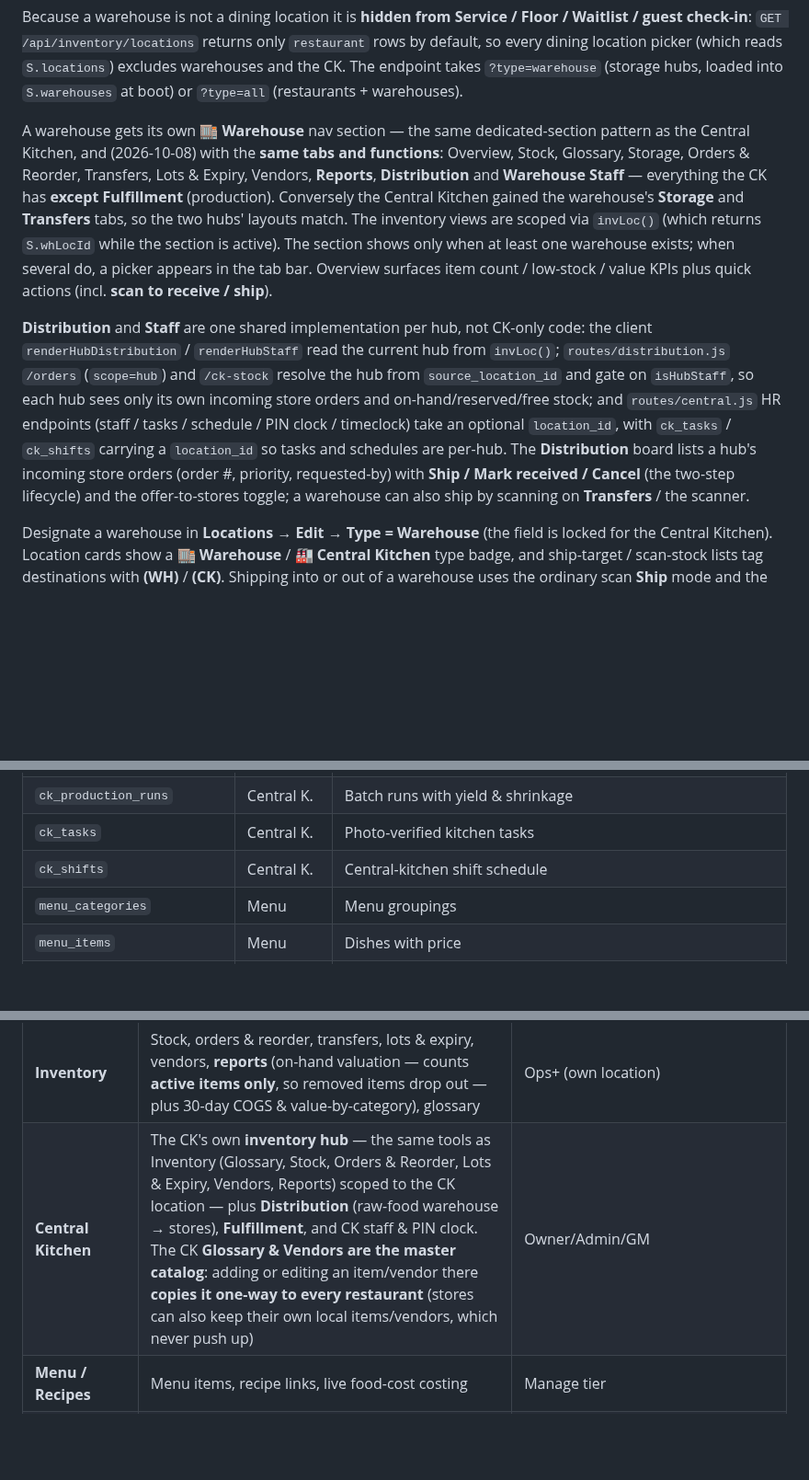
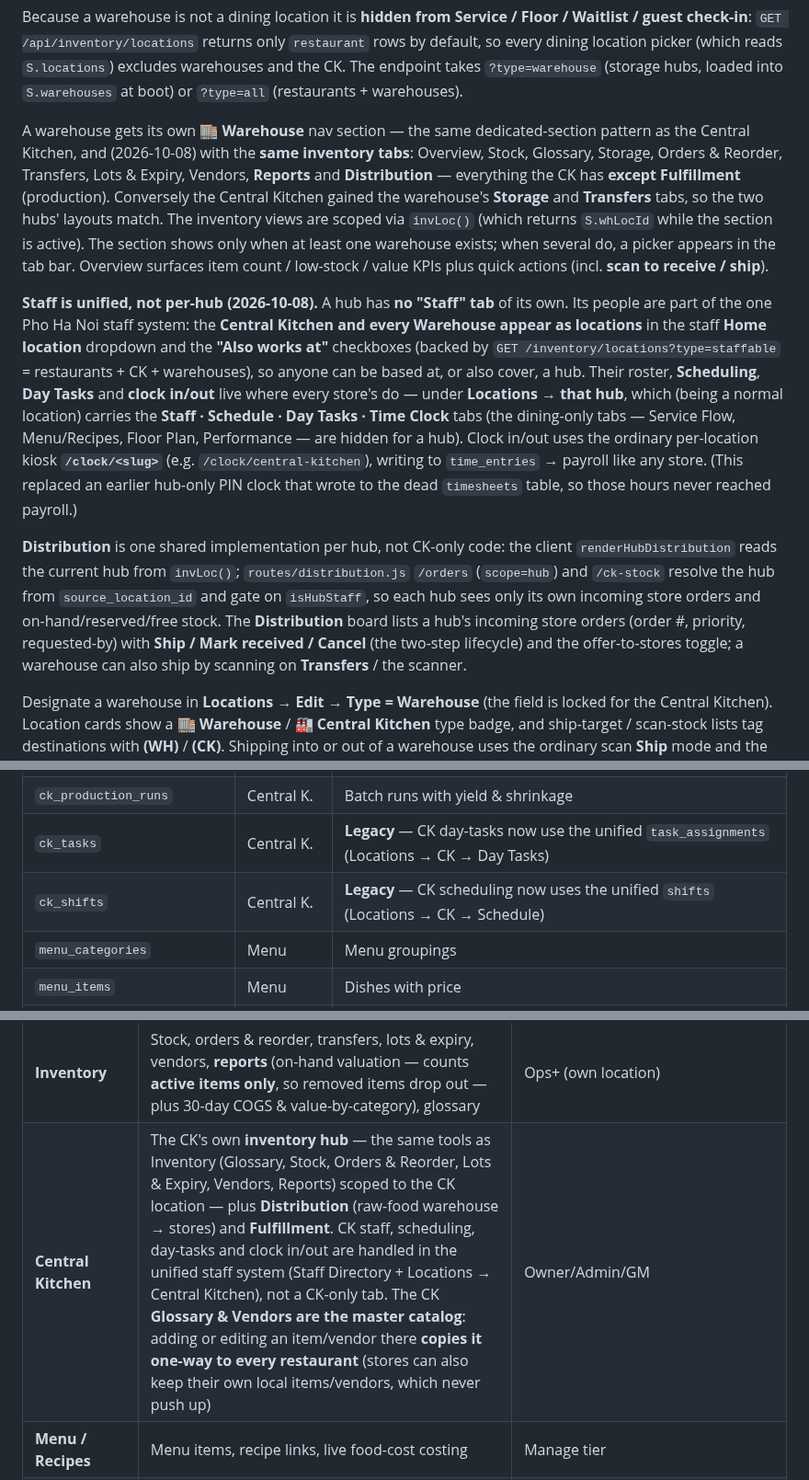
Before and after one commit to nolanle-gmail/pho-ha-noi, a Markdown page: docs/HANDBOOK.md, 3 parts joined by grey strips. Shown at 92% size. Drawn GitHub-style; blank space fills up the shorter version.

Commit message:
Handbook: CK/Warehouse staff unified (one roster, per-location clock; no hub Staff tab)
Updates the Warehouses section and the Central Kitchen module-access row to reflect that
hub staff, scheduling, day-tasks and clock in/out now live in the unified staff system
(Staff Directory + Locations → that hub), the hub Staff tabs are gone, CK/Warehouse are
staffable locations in the staff forms, and clock in/out uses /clock/<slug> → time_entries.
Marks ck_tasks/ck_shifts as legacy.

Co-Authored-By: Claude Opus 4.8 <noreply@anthropic.com>

```diff
--- a/docs/HANDBOOK.md
+++ b/docs/HANDBOOK.md
@@ -981,27 +981,37 @@ Waitlist / guest check-in**: `GET /api/inventory/locations` returns only
 (restaurants + warehouses).
 
 A warehouse gets its own **🏬 Warehouse** nav section — the same dedicated-section
-pattern as the Central Kitchen, and (2026-10-08) with the **same tabs and functions**:
+pattern as the Central Kitchen, and (2026-10-08) with the **same inventory tabs**:
 Overview, Stock, Glossary, Storage, Orders & Reorder, Transfers, Lots & Expiry,
-Vendors, **Reports**, **Distribution** and **Warehouse Staff** — everything the CK
-has **except Fulfillment** (production). Conversely the Central Kitchen gained the
-warehouse's **Storage** and **Transfers** tabs, so the two hubs' layouts match. The
-inventory views are scoped via `invLoc()` (which returns `S.whLocId` while the
-section is active). The section shows only when at least one warehouse exists; when
-several do, a picker appears in the tab bar. Overview surfaces item count / low-stock
-/ value KPIs plus quick actions (incl. **scan to receive / ship**).
-
-**Distribution** and **Staff** are one shared implementation per hub, not CK-only
-code: the client `renderHubDistribution` / `renderHubStaff` read the current hub from
-`invLoc()`; `routes/distribution.js` `/orders` (`scope=hub`) and `/ck-stock` resolve
-the hub from `source_location_id` and gate on `isHubStaff`, so each hub sees only its
-own incoming store orders and on-hand/reserved/free stock; and `routes/central.js`
-HR endpoints (staff / tasks / schedule / PIN clock / timeclock) take an optional
-`location_id`, with `ck_tasks` / `ck_shifts` carrying a `location_id` so tasks and
-schedules are per-hub. The **Distribution** board lists a hub's incoming store orders
-(order #, priority, requested-by) with **Ship / Mark received / Cancel** (the two-step
-lifecycle) and the offer-to-stores toggle; a warehouse can also ship by scanning on
-**Transfers** / the scanner.
+Vendors, **Reports** and **Distribution** — everything the CK has **except
+Fulfillment** (production). Conversely the Central Kitchen gained the warehouse's
+**Storage** and **Transfers** tabs, so the two hubs' layouts match. The inventory
+views are scoped via `invLoc()` (which returns `S.whLocId` while the section is
+active). The section shows only when at least one warehouse exists; when several do, a
+picker appears in the tab bar. Overview surfaces item count / low-stock / value KPIs
+plus quick actions (incl. **scan to receive / ship**).
+
+**Staff is unified, not per-hub (2026-10-08).** A hub has **no "Staff" tab** of its
+own. Its people are part of the one Pho Ha Noi staff system: the **Central Kitchen and
+every Warehouse appear as locations** in the staff **Home location** dropdown and the
+**"Also works at"** checkboxes (backed by `GET /inventory/locations?type=staffable` =
+restaurants + CK + warehouses), so anyone can be based at, or also cover, a hub. Their
+roster, **Scheduling**, **Day Tasks** and **clock in/out** live where every store's do
+— under **Locations → that hub**, which (being a normal location) carries the **Staff ·
+Schedule · Day Tasks · Time Clock** tabs (the dining-only tabs — Service Flow,
+Menu/Recipes, Floor Plan, Performance — are hidden for a hub). Clock in/out uses the
+ordinary per-location kiosk **`/clock/<slug>`** (e.g. `/clock/central-kitchen`), writing
+to `time_entries` → payroll like any store. (This replaced an earlier hub-only PIN
+clock that wrote to the dead `timesheets` table, so those hours never reached payroll.)
+
+**Distribution** is one shared implementation per hub, not CK-only code: the client
+`renderHubDistribution` reads the current hub from `invLoc()`; `routes/distribution.js`
+`/orders` (`scope=hub`) and `/ck-stock` resolve the hub from `source_location_id` and
+gate on `isHubStaff`, so each hub sees only its own incoming store orders and
+on-hand/reserved/free stock. The **Distribution** board lists a hub's incoming store
+orders (order #, priority, requested-by) with **Ship / Mark received / Cancel** (the
+two-step lifecycle) and the offer-to-stores toggle; a warehouse can also ship by
+scanning on **Transfers** / the scanner.
 
 Designate a warehouse in **Locations → Edit → Type = Warehouse** (the field is
 locked for the Central Kitchen). Location cards show a **🏬 Warehouse** / **🏭
@@ -1235,8 +1245,8 @@ erDiagram
 | `store_requests` | Central K. | Daily item requests from each store |
 | `distribution_orders` | Central K. | A store's order to a hub (`source_location_id` — CK or Warehouse), with its hub-fill (`ck_qty`) / vendor-shortfall split, `shipped_qty` (how much of the hub portion has shipped) and `received_qty`/`received_by`. A multi-item order's lines share one `order_no` (`LOC-YYMMDD-NN`) and carry a `priority` + `requested_by` |
 | `ck_production_runs` | Central K. | Batch runs with yield & shrinkage |
-| `ck_tasks` | Central K. | Photo-verified kitchen tasks |
-| `ck_shifts` | Central K. | Central-kitchen shift schedule |
+| `ck_tasks` | Central K. | **Legacy** — CK day-tasks now use the unified `task_assignments` (Locations → CK → Day Tasks) |
+| `ck_shifts` | Central K. | **Legacy** — CK scheduling now uses the unified `shifts` (Locations → CK → Schedule) |
 | `menu_categories` | Menu | Menu groupings |
 | `menu_items` | Menu | Dishes with price |
 | `recipe_ingredients` | Menu | Item → inventory ingredient links for costing |
@@ -1301,7 +1311,7 @@ mobile browser's bottom toolbar rather than being pushed out of view.
 | **Locations** | Directory + details, operating hours, staff, weekly schedule, equipment register. Each card has **✎ Edit** (name/address/seats/status + an editable **kiosk URL slug**) and **🙈 Hide / ↩ Unhide** — **org admins only (Owner / CEO / President / Admin / HR)**. **Hiding** sets the location inactive: it's dimmed + badged *closed*, drops out of location pickers and the staff kiosks, and **stops accepting check-ins**; stock, staff and history are kept and it can be unhidden anytime. Renaming (e.g. Oakland → San Francisco) auto-updates guest check-in URLs (name-derived); update the **slug** to also retire the old `/clock` & `/scanner` links. | Owner/Admin all · Manager own · **edit/hide: Owner/CEO/President/Admin/HR** |
 | **Staff** | Directory (A–Z, searchable by name / phone — **including a person's previous login numbers** — / code / email / role), full HR-profile edit, **Jobs** tab (job/task catalog), Roles matrix (Access Levels), activity log. Adding staff requires a **mandatory 10-digit login phone** (email optional). **Add staff** + role/location changes are owner/admin-only; **managers edit their own store's staff** (name, login phone, status, password, all HR fields). **📱 Send Login Info to new Staff** (next to *+ Add staff*) opens a searchable picker and **texts a staff member their portal login** — it resets their password to the default `12345678` (so the texted credentials work immediately) and sends a welcome SMS with the portal link, their phone (login), the password, a reminder to change it on first login, and iPhone/Android *Add to Home Screen* steps. The text can be sent in **English, Vietnamese (Tiếng Việt) or Spanish (Español)** — pick the language in the picker (`?lang=en|vi|es`). `GET /staff/:id/login-message` previews it; `POST /staff/:id/send-login` resets + sends via `lib/sms.js` | Owner/Admin/Manager |
 | **Inventory** | Stock, orders & reorder, transfers, lots & expiry, vendors, **reports** (on-hand valuation — counts **active items only**, so removed items drop out — plus 30-day COGS &amp; value-by-category), glossary | Ops+ (own location) |
-| **Central Kitchen** | The CK's own **inventory hub** — the same tools as Inventory (Glossary, Stock, Orders & Reorder, Lots & Expiry, Vendors, Reports) scoped to the CK location — plus **Distribution** (raw-food warehouse → stores), **Fulfillment**, and CK staff & PIN clock. The CK **Glossary & Vendors are the master catalog**: adding or editing an item/vendor there **copies it one-way to every restaurant** (stores can also keep their own local items/vendors, which never push up) | Owner/Admin/GM |
+| **Central Kitchen** | The CK's own **inventory hub** — the same tools as Inventory (Glossary, Stock, Orders & Reorder, Lots & Expiry, Vendors, Reports) scoped to the CK location — plus **Distribution** (raw-food warehouse → stores) and **Fulfillment**. CK staff, scheduling, day-tasks and clock in/out are handled in the unified staff system (Staff Directory + Locations → Central Kitchen), not a CK-only tab. The CK **Glossary & Vendors are the master catalog**: adding or editing an item/vendor there **copies it one-way to every restaurant** (stores can also keep their own local items/vendors, which never push up) | Owner/Admin/GM |
 | **Menu / Recipes** | Menu items, recipe links, live food-cost costing | Manage tier |
 | **Reports** | Items, sales, analytics, timesheets, payments, **breaks**, and **Waitlist** (every guest ever on the Front Desk waitlist — phone, SMS opt-in, status, texts sent — with CSV export for promotions; manage cap) — location + date filters | Reports tier |
 | **Sales Analytics** | 💹 Trends, per-location comparison, top items (menu mix), day/time patterns and **avg time to pay** from the stored Toast history — no live pull; **each report runs manually via its own ▶ Run button** | Manager+ (own store) · Owner/Admin all |
```
